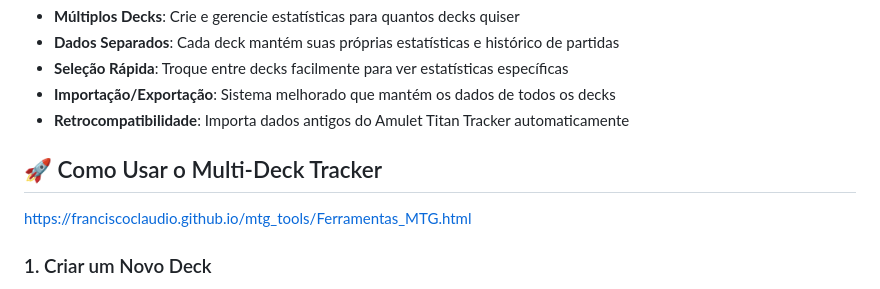
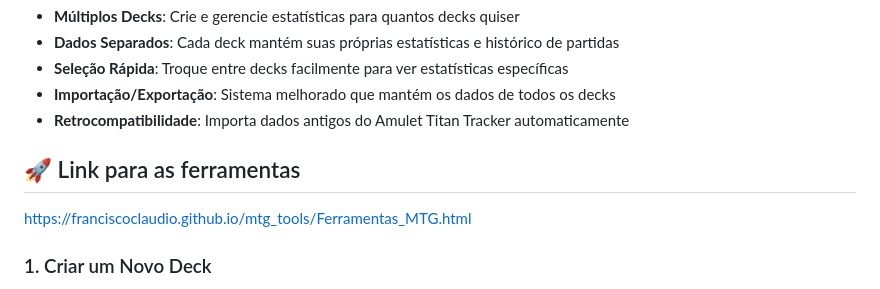
Before and after one commit to franciscoclaudio/mtg_tools, a Markdown page: README.md, the part around the change. GitHub-like rendering.

```diff
--- a/README.md
+++ b/README.md
@@ -15,7 +15,7 @@ Agora você pode rastrear estatísticas para múltiplos decks simultaneamente, n
 - **Retrocompatibilidade**: Importa dados antigos do Amulet Titan Tracker automaticamente
 
 
-## 🚀 Como Usar o Multi-Deck Tracker
+## 🚀 Link para as ferramentas
 https://franciscoclaudio.github.io/mtg_tools/Ferramentas_MTG.html
 
 ### 1. Criar um Novo Deck
```
